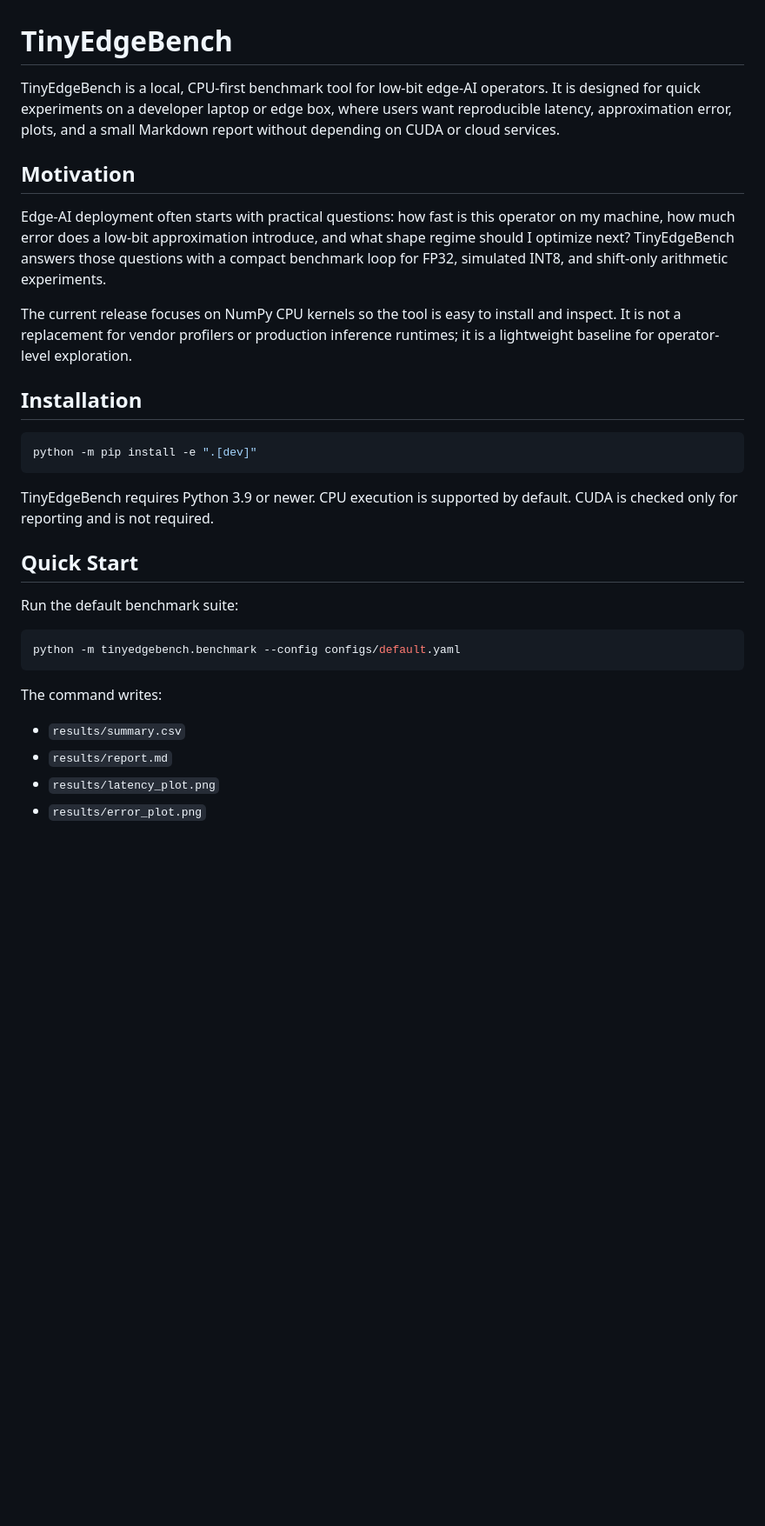
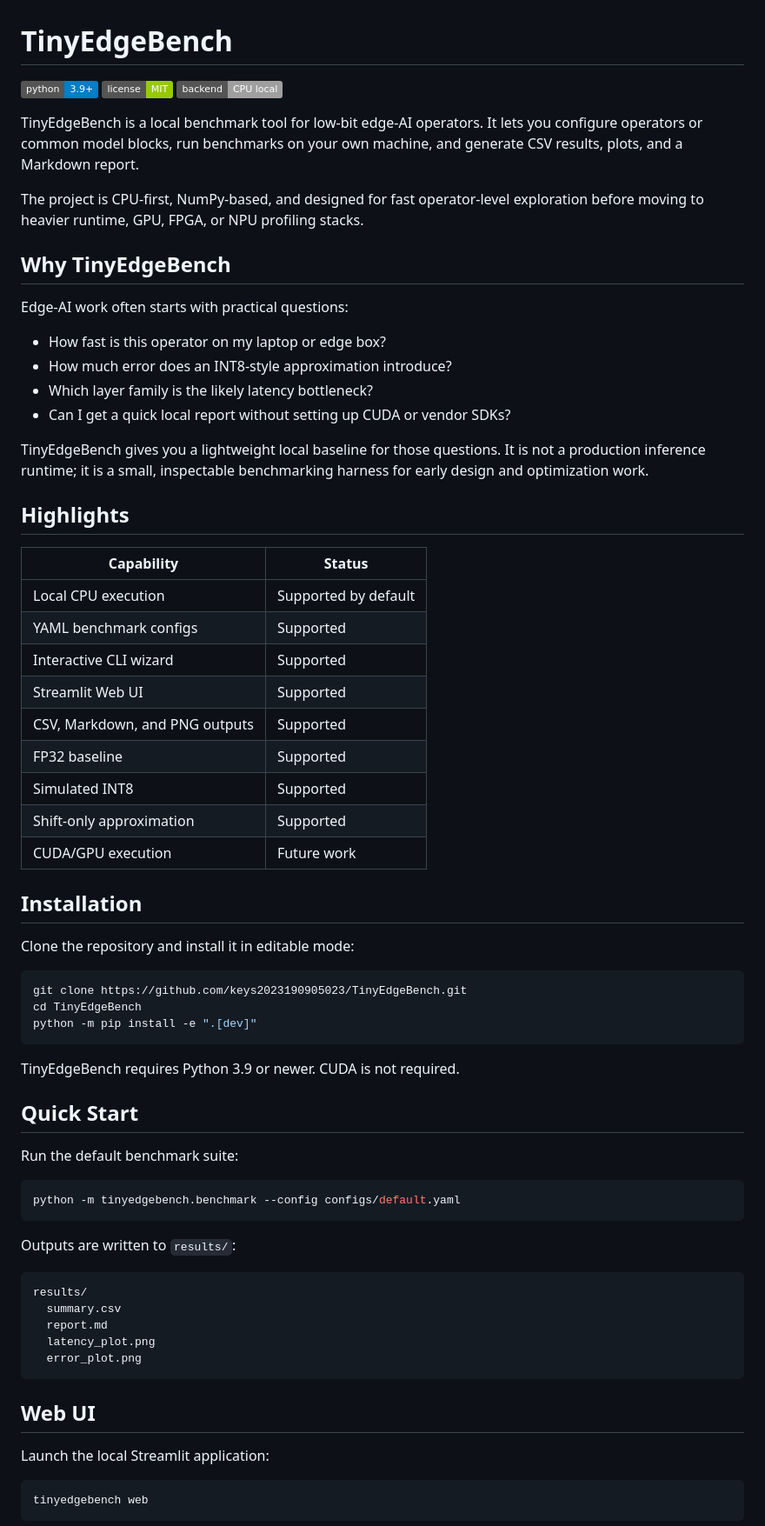
Before and after one commit to keys2023190905023/TinyEdgeBench, a Markdown page: README.md, the part around one of its changes. Shown at 87% size. Drawn GitHub-style; badges without logos; blank space fills up the shorter version.

````diff
--- a/README.md
+++ b/README.md
@@ -1,20 +1,49 @@
 # TinyEdgeBench
 
-TinyEdgeBench is a local, CPU-first benchmark tool for low-bit edge-AI operators. It is designed for quick experiments on a developer laptop or edge box, where users want reproducible latency, approximation error, plots, and a small Markdown report without depending on CUDA or cloud services.
+[![Python](https://img.shields.io/badge/python-3.9%2B-blue)](https://www.python.org/)
+[![License](https://img.shields.io/badge/license-MIT-green)](LICENSE)
+[![Backend](https://img.shields.io/badge/backend-CPU%20local-lightgrey)](#why-tinyedgebench)
 
-## Motivation
+TinyEdgeBench is a local benchmark tool for low-bit edge-AI operators. It lets you configure operators or common model blocks, run benchmarks on your own machine, and generate CSV results, plots, and a Markdown report.
 
-Edge-AI deployment often starts with practical questions: how fast is this operator on my machine, how much error does a low-bit approximation introduce, and what shape regime should I optimize next? TinyEdgeBench answers those questions with a compact benchmark loop for FP32, simulated INT8, and shift-only arithmetic experiments.
+The project is CPU-first, NumPy-based, and designed for fast operator-level exploration before moving to heavier runtime, GPU, FPGA, or NPU profiling stacks.
 
-The current release focuses on NumPy CPU kernels so the tool is easy to install and inspect. It is not a replacement for vendor profilers or production inference runtimes; it is a lightweight baseline for operator-level exploration.
+## Why TinyEdgeBench
+
+Edge-AI work often starts with practical questions:
+
+- How fast is this operator on my laptop or edge box?
+- How much error does an INT8-style approximation introduce?
+- Which layer family is the likely latency bottleneck?
+- Can I get a quick local report without setting up CUDA or vendor SDKs?
+
+TinyEdgeBench gives you a lightweight local baseline for those questions. It is not a production inference runtime; it is a small, inspectable benchmarking harness for early design and optimization work.
+
+## Highlights
+
+| Capability | Status |
+| --- | --- |
+| Local CPU execution | Supported by default |
+| YAML benchmark configs | Supported |
+| Interactive CLI wizard | Supported |
+| Streamlit Web UI | Supported |
+| CSV, Markdown, and PNG outputs | Supported |
+| FP32 baseline | Supported |
+| Simulated INT8 | Supported |
+| Shift-only approximation | Supported |
+| CUDA/GPU execution | Future work |
 
 ## Installation
 
+Clone the repository and install it in editable mode:
+
 ```bash
+git clone https://github.com/keys2023190905023/TinyEdgeBench.git
+cd TinyEdgeBench
 python -m pip install -e ".[dev]"
 ```
 
-TinyEdgeBench requires Python 3.9 or newer. CPU execution is supported by default. CUDA is checked only for reporting and is not required.
+TinyEdgeBench requires Python 3.9 or newer. CUDA is not required.
 
 ## Quick Start
 
@@ -24,9 +53,21 @@ Run the default benchmark suite:
 python -m tinyedgebench.benchmark --config configs/default.yaml
 ```
 
-The command writes:
+Outputs are written to `results/`:
 
-- `results/summary.csv`
-- `results/report.md`
-- `results/latency_plot.png`
-- `results/error_plot.png`
+```text
+results/
+  summary.csv
+  report.md
+  latency_plot.png
+  error_plot.png
+```
+
+## Web UI
+
+Launch the local Streamlit application:
+
+```bash
+tinyedgebench web
+```
+
````
Also changed, not shown: other parts of README.md (+112 -62 lines).
